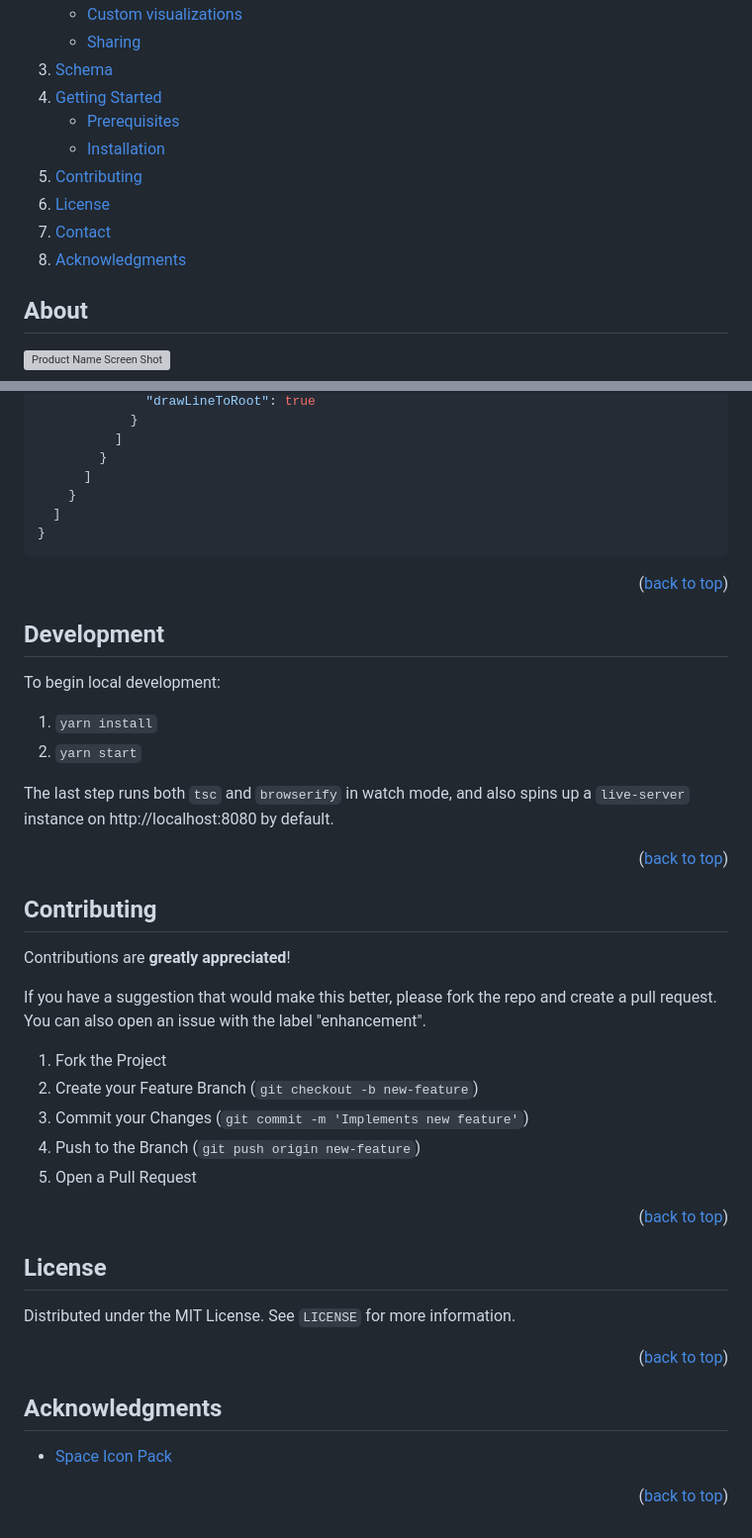
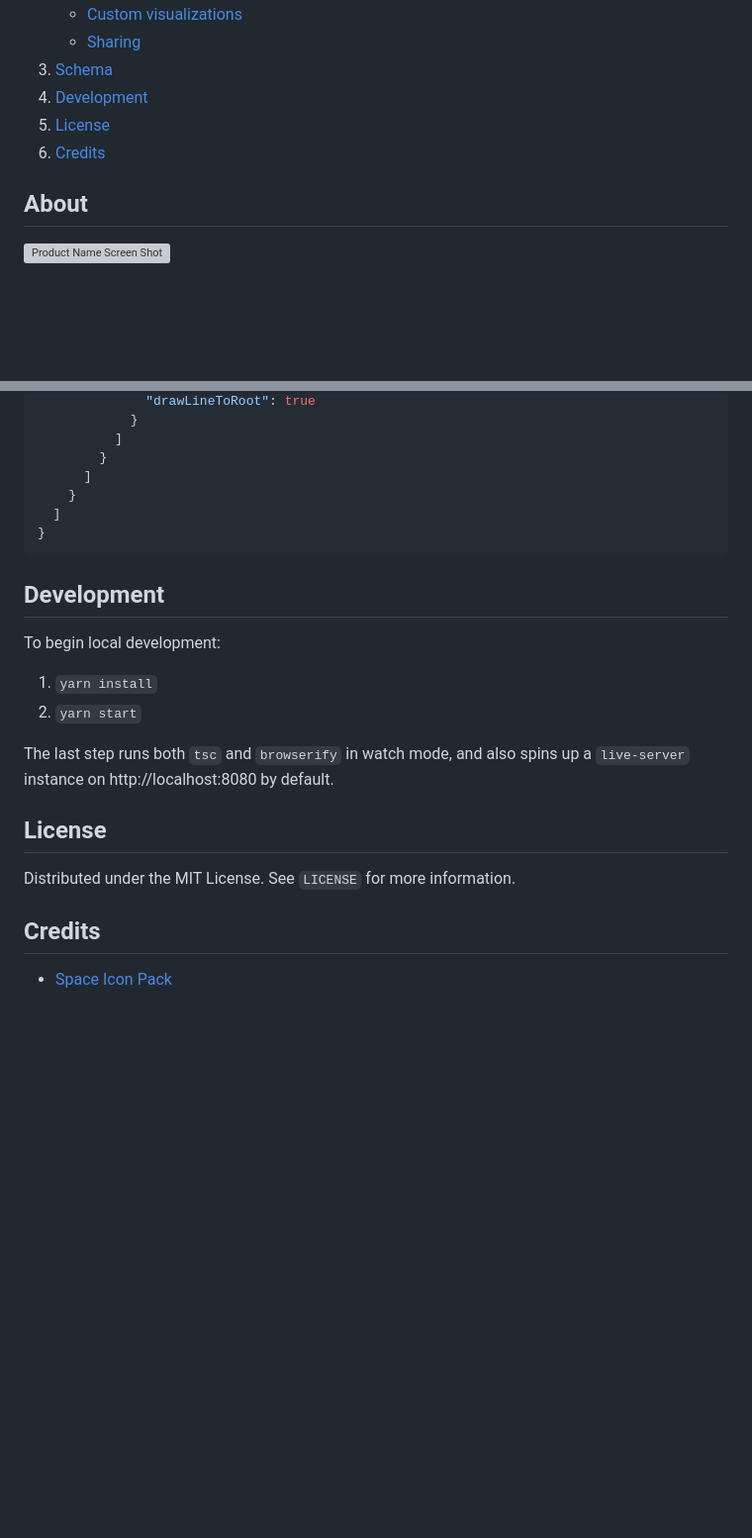
Before and after one commit to pedrosbmartins/downtoearth, a Markdown page: README.md, 2 parts joined by grey strips. Shown at 99% size. GitHub-like rendering; folded sections open; blank space fills up the shorter version; grey boxes are pictures that could not be loaded.

```diff
--- a/README.md
+++ b/README.md
@@ -33,17 +31,9 @@
       </ul>
     </li>
     <li><a href="#schema">Schema</a></li>
-    <li>
-      <a href="#development">Getting Started</a>
-      <ul>
-        <li><a href="#prerequisites">Prerequisites</a></li>
-        <li><a href="#installation">Installation</a></li>
-      </ul>
-    </li>
-    <li><a href="#contributing">Contributing</a></li>
+    <li><a href="#development">Development</a></li>
     <li><a href="#license">License</a></li>
-    <li><a href="#contact">Contact</a></li>
-    <li><a href="#acknowledgments">Acknowledgments</a></li>
+    <li><a href="#credits">Credits</a></li>
   </ol>
 </details>
 
@@ -176,8 +162,6 @@ Here is a simple example with a root and a group of two objects. The group is po
 
 </details>
 
-<p align="right">(<a href="#readme-top">back to top</a>)</p>
-
 ## Development
 
 To begin local development:
@@ -187,30 +171,10 @@ To begin local development:
 
 The last step runs both `tsc` and `browserify` in watch mode, and also spins up a `live-server` instance on http://localhost:8080 by default.
 
-<p align="right">(<a href="#readme-top">back to top</a>)</p>
-
-## Contributing
-
-Contributions are **greatly appreciated**!
-
-If you have a suggestion that would make this better, please fork the repo and create a pull request. You can also open an issue with the label "enhancement".
-
-1. Fork the Project
-2. Create your Feature Branch (`git checkout -b new-feature`)
-3. Commit your Changes (`git commit -m 'Implements new feature'`)
-4. Push to the Branch (`git push origin new-feature`)
-5. Open a Pull Request
-
-<p align="right">(<a href="#readme-top">back to top</a>)</p>
-
 ## License
 
 Distributed under the MIT License. See `LICENSE` for more information.
 
-<p align="right">(<a href="#readme-top">back to top</a>)</p>
-
-## Acknowledgments
+## Credits
 
 - [Space Icon Pack](https://www.flaticon.com/packs/space-84)
-
-<p align="right">(<a href="#readme-top">back to top</a>)</p>
```
Also changed, not shown: other parts of README.md (+3 -9 lines).
